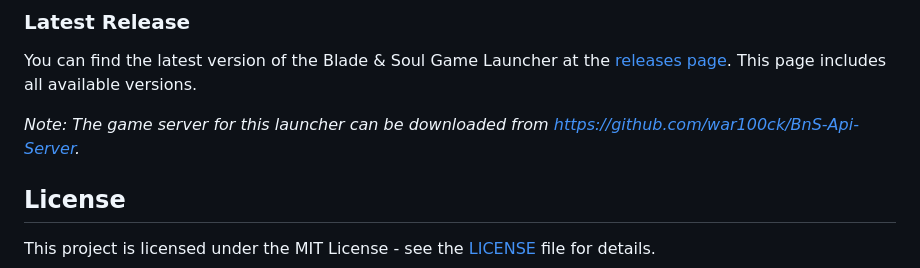
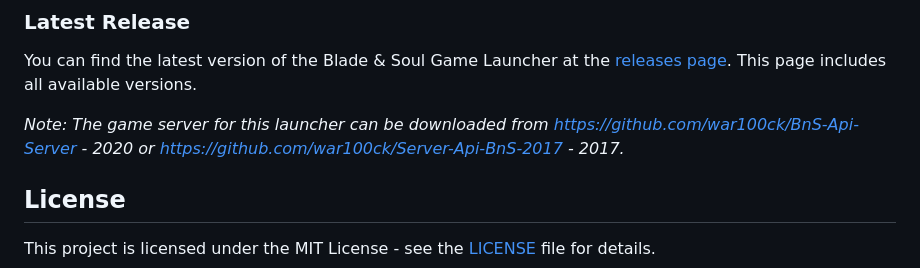
Before and after one commit to war100ck/blade-soul-game-launcher, a Markdown page: README.md, the part around the change. GitHub-like rendering.

```diff
--- a/README.md
+++ b/README.md
@@ -253,7 +253,7 @@ This project uses the following Node.js modules:
 
 You can find the latest version of the Blade & Soul Game Launcher at the [releases page](https://github.com/war100ck/blade-soul-game-launcher/releases). This page includes all available versions.
 
-*Note: The game server for this launcher can be downloaded from https://github.com/war100ck/BnS-Api-Server.*
+*Note: The game server for this launcher can be downloaded from https://github.com/war100ck/BnS-Api-Server - 2020 or https://github.com/war100ck/Server-Api-BnS-2017 - 2017.*
 
 ## License
 
```
